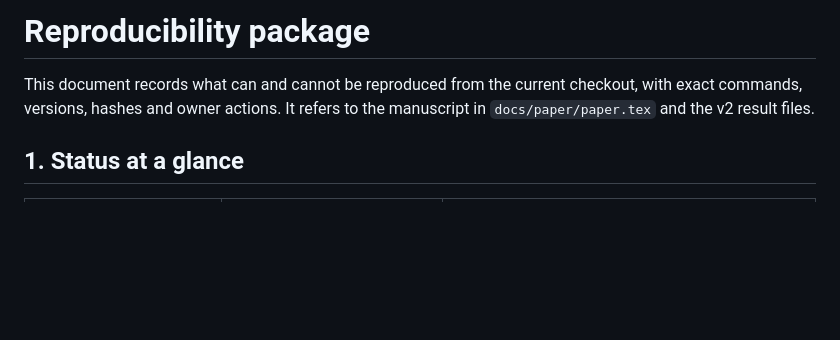
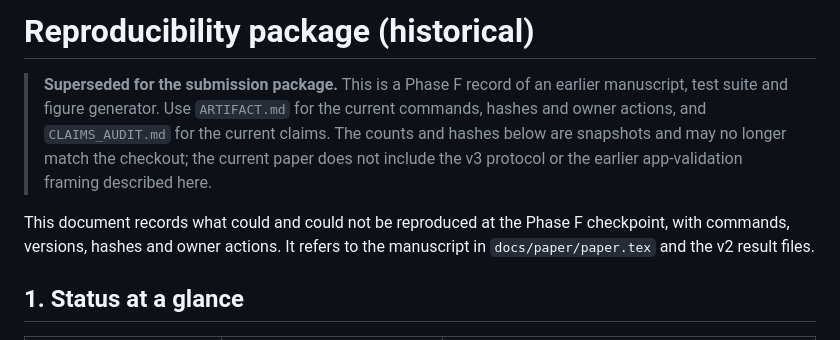
Before and after one commit to Aravind-Subramanian-16/satellite-change-detection, a Markdown page: docs/paper/REPRODUCIBILITY.md, the part around the change. GitHub-like rendering; blank space fills up the shorter version.

Commit message:
docs: add artifact guide and mark old repro note historical

```diff
--- a/docs/paper/REPRODUCIBILITY.md
+++ b/docs/paper/REPRODUCIBILITY.md
@@ -1,8 +1,15 @@
-# Reproducibility package
+# Reproducibility package (historical)
 
-This document records what can and cannot be reproduced from the current
-checkout, with exact commands, versions, hashes and owner actions. It refers to
-the manuscript in `docs/paper/paper.tex` and the v2 result files.
+> **Superseded for the submission package.** This is a Phase F record of an
+> earlier manuscript, test suite and figure generator. Use `ARTIFACT.md` for the
+> current commands, hashes and owner actions, and `CLAIMS_AUDIT.md` for the
+> current claims. The counts and hashes below are snapshots and may no longer
+> match the checkout; the current paper does not include the v3 protocol or the
+> earlier app-validation framing described here.
+
+This document records what could and could not be reproduced at the Phase F
+checkpoint, with commands, versions, hashes and owner actions. It refers to the
+manuscript in `docs/paper/paper.tex` and the v2 result files.
 
 ## 1. Status at a glance
 
```
Also changed, not shown: docs/paper/ARTIFACT.md (added, +208 -0 lines).
